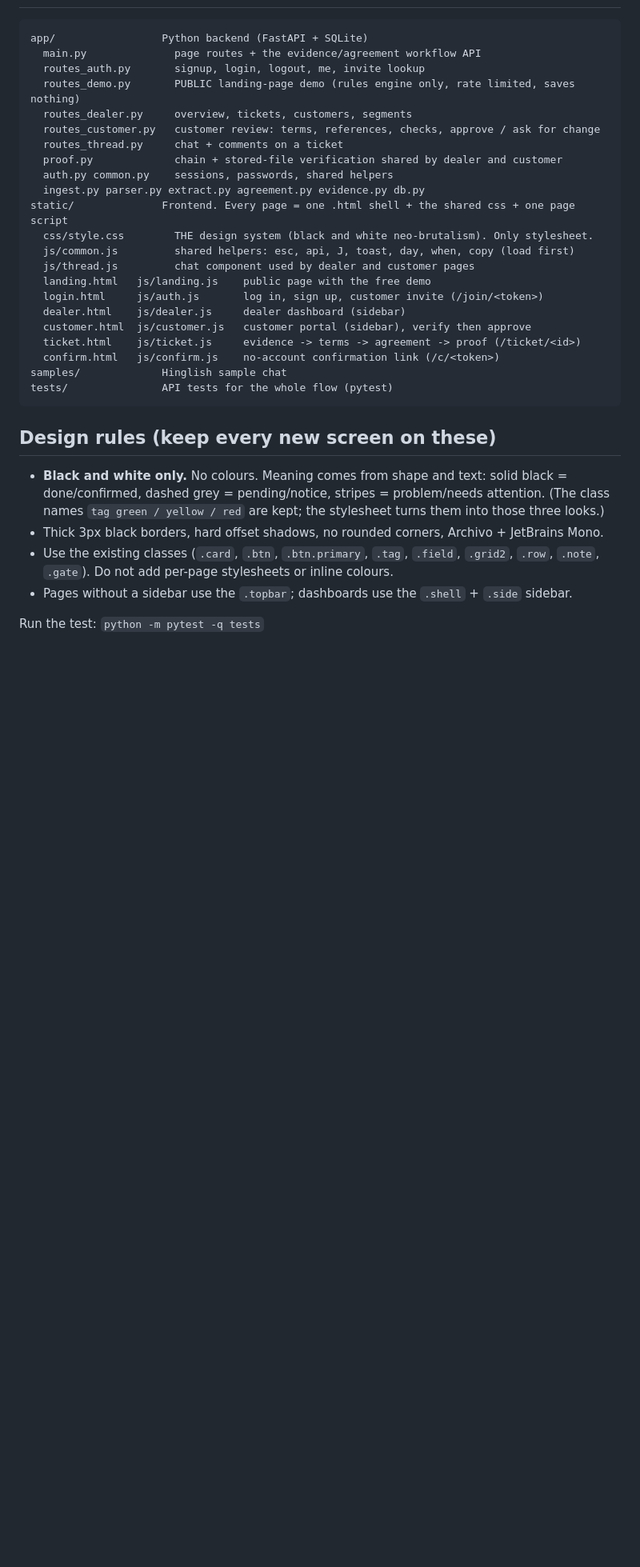
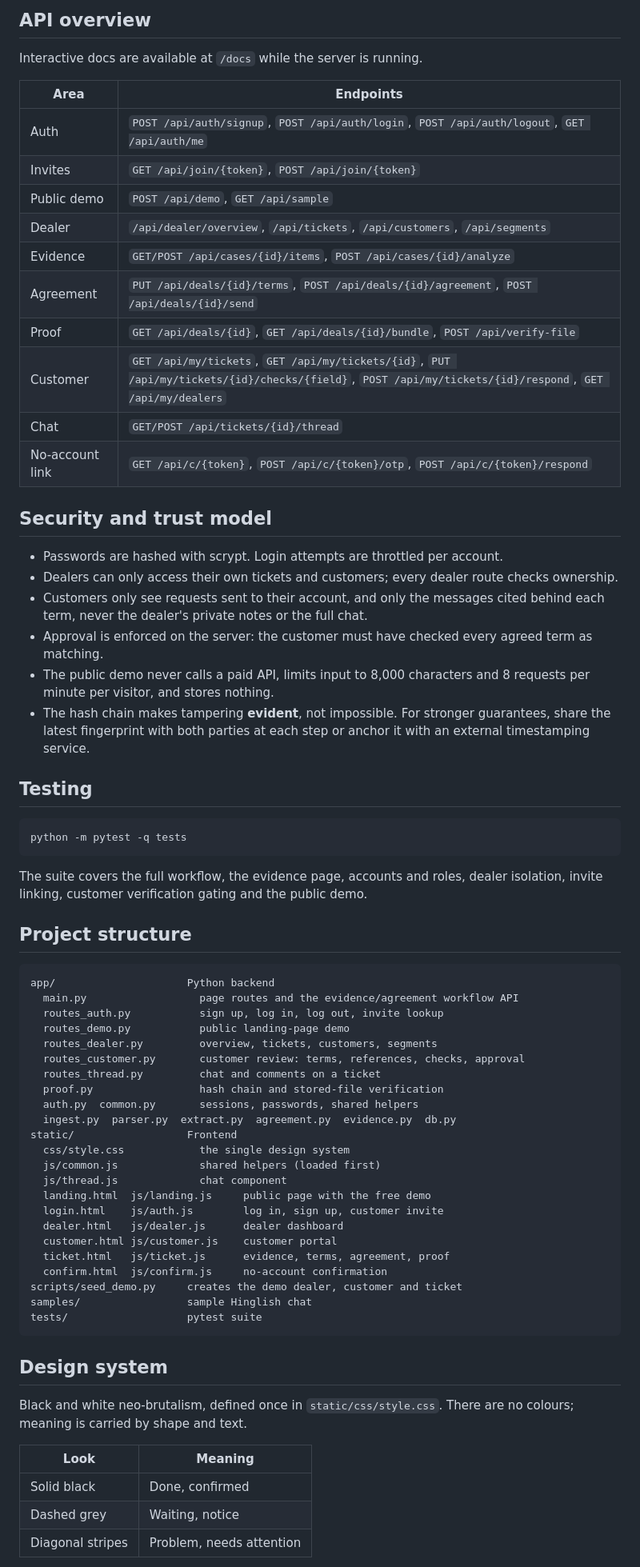
Before and after one commit to chinmay6537/Accord, a Markdown page: README.md, the part around one of its changes. Shown at 80% size. GitHub-like rendering; blank space fills up the shorter version.

Commit message:
Revise README for improved clarity and detail
Updated README to enhance clarity and detail about Handshake's functionality, features, and usage instructions.

````diff
--- a/README.md
+++ b/README.md
@@ -116,38 +185,72 @@ and/or anchor it with OpenTimestamps.
+## API overview
+
+Interactive docs are available at `/docs` while the server is running.
+
+| Area | Endpoints |
+|---|---|
+| Auth | `POST /api/auth/signup`, `POST /api/auth/login`, `POST /api/auth/logout`, `GET /api/auth/me` |
+| Invites | `GET /api/join/{token}`, `POST /api/join/{token}` |
+| Public demo | `POST /api/demo`, `GET /api/sample` |
+| Dealer | `/api/dealer/overview`, `/api/tickets`, `/api/customers`, `/api/segments` |
+| Evidence | `GET/POST /api/cases/{id}/items`, `POST /api/cases/{id}/analyze` |
+| Agreement | `PUT /api/deals/{id}/terms`, `POST /api/deals/{id}/agreement`, `POST /api/deals/{id}/send` |
+| Proof | `GET /api/deals/{id}`, `GET /api/deals/{id}/bundle`, `POST /api/verify-file` |
+| Customer | `GET /api/my/tickets`, `GET /api/my/tickets/{id}`, `PUT /api/my/tickets/{id}/checks/{field}`, `POST /api/my/tickets/{id}/respond`, `GET /api/my/dealers` |
+| Chat | `GET/POST /api/tickets/{id}/thread` |
+| No-account link | `GET /api/c/{token}`, `POST /api/c/{token}/otp`, `POST /api/c/{token}/respond` |
+
+## Security and trust model
+
+- Passwords are hashed with scrypt. Login attempts are throttled per account.
+- Dealers can only access their own tickets and customers; every dealer route checks ownership.
+- Customers only see requests sent to their account, and only the messages cited behind each term, never the dealer's private notes or the full chat.
+- Approval is enforced on the server: the customer must have checked every agreed term as matching.
+- The public demo never calls a paid API, limits input to 8,000 characters and 8 requests per minute per visitor, and stores nothing.
+- The hash chain makes tampering **evident**, not impossible. For stronger guarantees, share the latest fingerprint with both parties at each step or anchor it with an external timestamping service.
+
+## Testing
+
+```bash
+python -m pytest -q tests
+```
+
+The suite covers the full workflow, the evidence page, accounts and roles, dealer isolation, invite linking, customer verification gating and the public demo.
+
+## Project structure
 
 ```
-app/                 Python backend (FastAPI + SQLite)
-  main.py              page routes + the evidence/agreement workflow API
-  routes_auth.py       signup, login, logout, me, invite lookup
-  routes_demo.py       PUBLIC landing-page demo (rules engine only, rate limited, saves nothing)
-  routes_dealer.py     overview, tickets, customers, segments
-  routes_customer.py   customer review: terms, references, checks, approve / ask for change
-  routes_thread.py     chat + comments on a ticket
-  proof.py             chain + stored-file verification shared by dealer and customer
-  auth.py common.py    sessions, passwords, shared helpers
-  ingest.py parser.py extract.py agreement.py evidence.py db.py
-static/              Frontend. Every page = one .html shell + the shared css + one page script
-  css/style.css        THE design system (black and white neo-brutalism). Only stylesheet.
-  js/common.js         shared helpers: esc, api, J, toast, day, when, copy (load first)
-  js/thread.js         chat component used by dealer and customer pages
-  landing.html   js/landing.js    public page with the free demo
-  login.html     js/auth.js       log in, sign up, customer invite (/join/<token>)
-  dealer.html    js/dealer.js     dealer dashboard (sidebar)
-  customer.html  js/customer.js   customer portal (sidebar), verify then approve
-  ticket.html    js/ticket.js     evidence -> terms -> agreement -> proof (/ticket/<id>)
-  confirm.html   js/confirm.js    no-account confirmation link (/c/<token>)
-samples/             Hinglish sample chat
-tests/               API tests for the whole flow (pytest)
+app/                     Python backend
+  main.py                  page routes and the evidence/agreement workflow API
+  routes_auth.py           sign up, log in, log out, invite lookup
+  routes_demo.py           public landing-page demo
+  routes_dealer.py         overview, tickets, customers, segments
+  routes_customer.py       customer review: terms, references, checks, approval
+  routes_thread.py         chat and comments on a ticket
+  proof.py                 hash chain and stored-file verification
+  auth.py  common.py       sessions, passwords, shared helpers
+  ingest.py  parser.py  extract.py  agreement.py  evidence.py  db.py
+static/                  Frontend
+  css/style.css            the single design system
+  js/common.js             shared helpers (loaded first)
+  js/thread.js             chat component
+  landing.html  js/landing.js     public page with the free demo
+  login.html    js/auth.js        log in, sign up, customer invite
+  dealer.html   js/dealer.js      dealer dashboard
+  customer.html js/customer.js    customer portal
+  ticket.html   js/ticket.js      evidence, terms, agreement, proof
+  confirm.html  js/confirm.js     no-account confirmation
+scripts/seed_demo.py     creates the demo dealer, customer and ticket
+samples/                 sample Hinglish chat
+tests/                   pytest suite
 ```
 
-## Design rules (keep every new screen on these)
+## Design system
 
-- **Black and white only.** No colours. Meaning comes from shape and text:
-  solid black = done/confirmed, dashed grey = pending/notice, stripes = problem/needs attention.
-  (The class names `tag green / yellow / red` are kept; the stylesheet turns them into those three looks.)
-- Thick 3px black borders, hard offset shadows, no rounded corners, Archivo + JetBrains Mono.
-- Use the existing classes (`.card`, `.btn`, `.btn.primary`, `.tag`, `.field`, `.grid2`, `.row`, `.note`, `.gate`).
-  Do not add per-page stylesheets or inline colours.
-- Pages without a sidebar use the `.topbar`; dashboards use the `.shell` + `.side` sidebar.
+Black and white neo-brutalism, defined once in `static/css/style.css`. There are no colours; meaning is carried by shape and text.
 
-Run the test: `python -m pytest -q tests`
+| Look | Meaning |
+|---|---|
+| Solid black | Done, confirmed |
+| Dashed grey | Waiting, notice |
+| Diagonal stripes | Problem, needs attention |
 
````
Also changed, not shown: other parts of README.md (+168 -90 lines).
